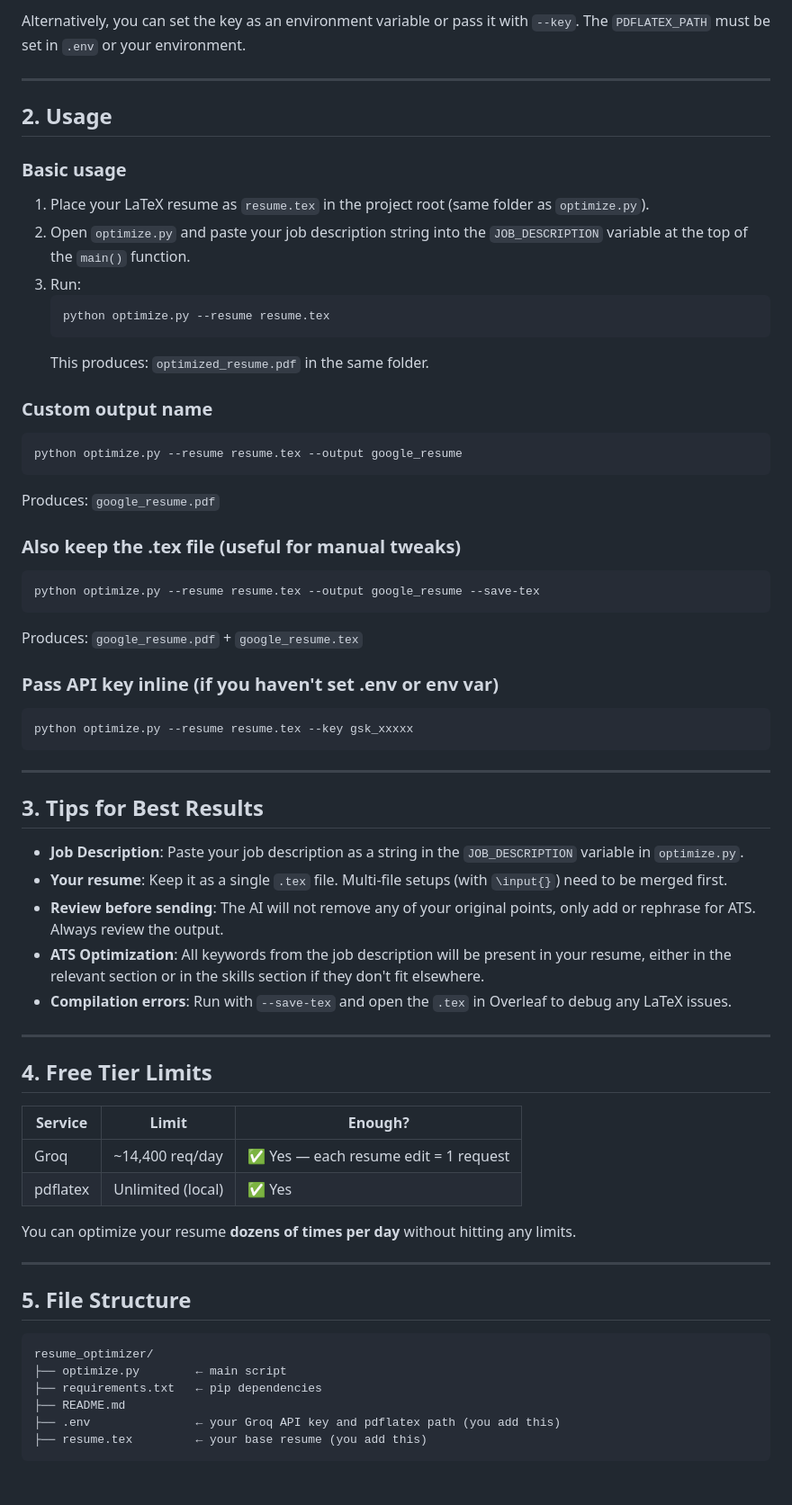
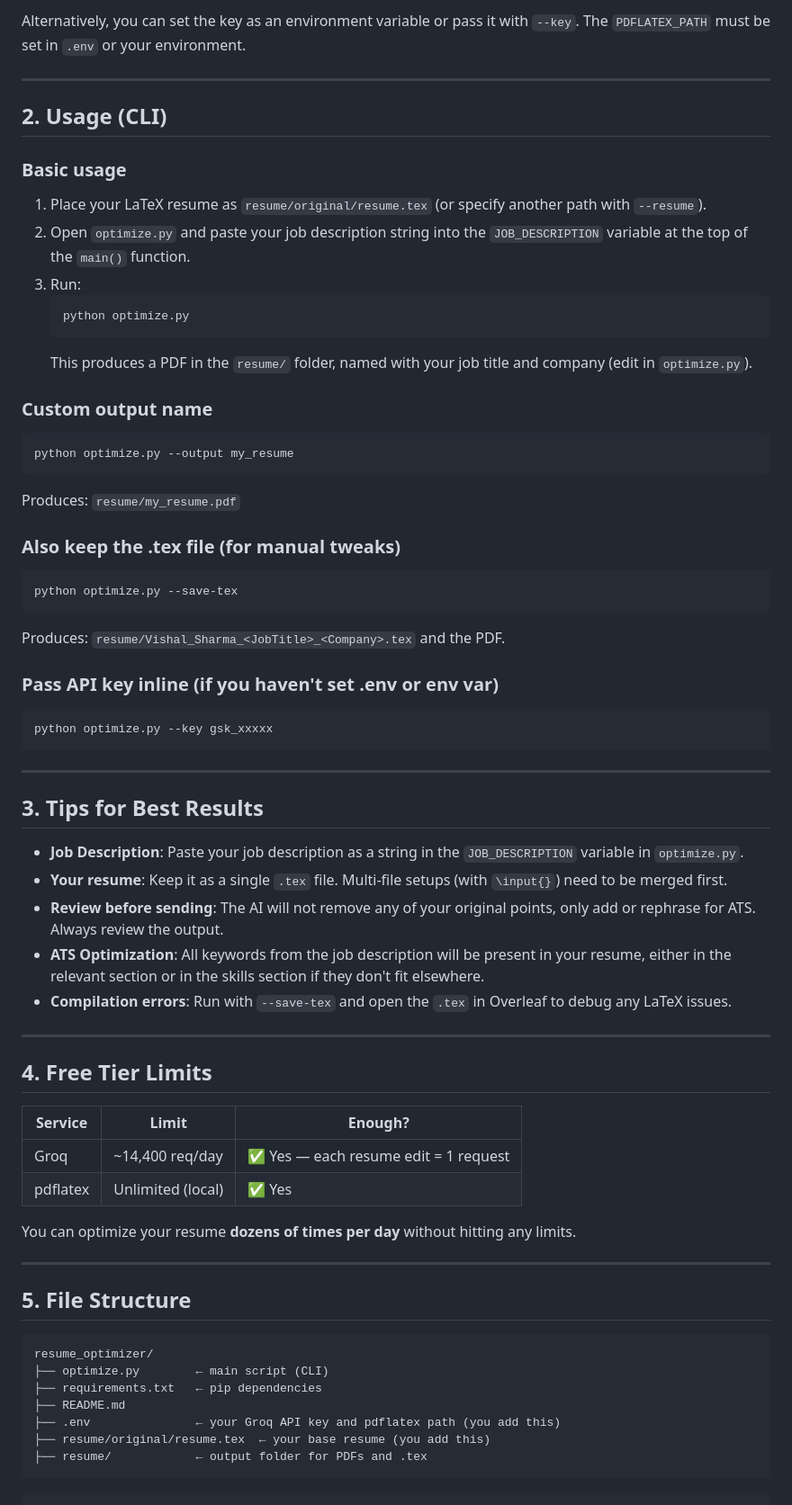
Before and after one commit to vs704vs/optimize-resume, a Markdown page: README.md, the part around one of its changes. Shown at 90% size. Drawn GitHub-style.

````diff
--- a/README.md
+++ b/README.md
@@ -39,43 +43,43 @@ Alternatively, you can set the key as an environment variable or pass it with `-
 
 ---
 
-## 2. Usage
 
+## 2. Usage (CLI)
 
 ### Basic usage
 
-1. Place your LaTeX resume as `resume.tex` in the project root (same folder as `optimize.py`).
+1. Place your LaTeX resume as `resume/original/resume.tex` (or specify another path with `--resume`).
 2. Open `optimize.py` and paste your job description string into the `JOB_DESCRIPTION` variable at the top of the `main()` function.
 3. Run:
    ```bash
-   python optimize.py --resume resume.tex
+   python optimize.py
    ```
-   This produces: `optimized_resume.pdf` in the same folder.
+   This produces a PDF in the `resume/` folder, named with your job title and company (edit in `optimize.py`).
 
 ### Custom output name
 
 ```bash
-python optimize.py --resume resume.tex --output google_resume
+python optimize.py --output my_resume
 ```
-Produces: `google_resume.pdf`
+Produces: `resume/my_resume.pdf`
 
-### Also keep the .tex file (useful for manual tweaks)
+### Also keep the .tex file (for manual tweaks)
 
 ```bash
-python optimize.py --resume resume.tex --output google_resume --save-tex
+python optimize.py --save-tex
 ```
-Produces: `google_resume.pdf` + `google_resume.tex`
+Produces: `resume/Vishal_Sharma_<JobTitle>_<Company>.tex` and the PDF.
 
 ### Pass API key inline (if you haven't set .env or env var)
 
 ```bash
-python optimize.py --resume resume.tex --key gsk_xxxxx
+python optimize.py --key gsk_xxxxx
 ```
 
 ---
 
+
 ## 3. Tips for Best Results
-
 
 - **Job Description**: Paste your job description as a string in the `JOB_DESCRIPTION` variable in `optimize.py`.
 - **Your resume**: Keep it as a single `.tex` file. Multi-file setups (with `\input{}`) need to be merged first.
@@ -85,24 +89,27 @@ python optimize.py --resume resume.tex --key gsk_xxxxx
 
 ---
 
+
 ## 4. Free Tier Limits
 
-| Service | Limit | Enough? |
-|---------|-------|---------|
-| Groq    | ~14,400 req/day | ✅ Yes — each resume edit = 1 request |
-| pdflatex | Unlimited (local) | ✅ Yes |
+| Service  | Limit             | Enough?                                 |
+|----------|-------------------|-----------------------------------------|
+| Groq     | ~14,400 req/day   | ✅ Yes — each resume edit = 1 request   |
+| pdflatex | Unlimited (local) | ✅ Yes                                  |
 
 You can optimize your resume **dozens of times per day** without hitting any limits.
 
 ---
 
+
 ## 5. File Structure
-
 ```
 resume_optimizer/
-├── optimize.py        ← main script
+├── optimize.py        ← main script (CLI)
 ├── requirements.txt   ← pip dependencies
 ├── README.md
 ├── .env               ← your Groq API key and pdflatex path (you add this)
-├── resume.tex         ← your base resume (you add this)
+├── resume/original/resume.tex  ← your base resume (you add this)
+├── resume/            ← output folder for PDFs and .tex
 ```
+```
````
Also changed, not shown: other parts of README.md (+6 -2 lines).
